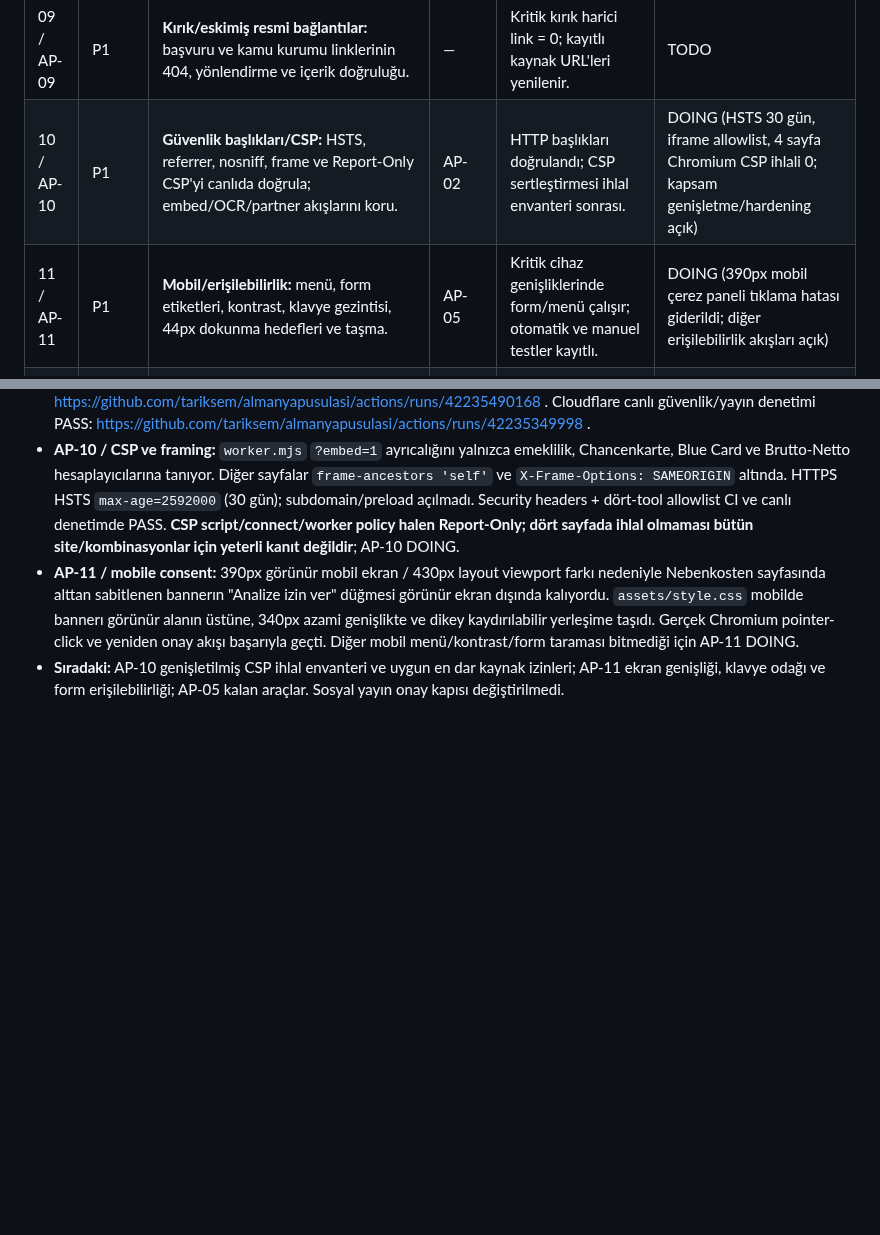
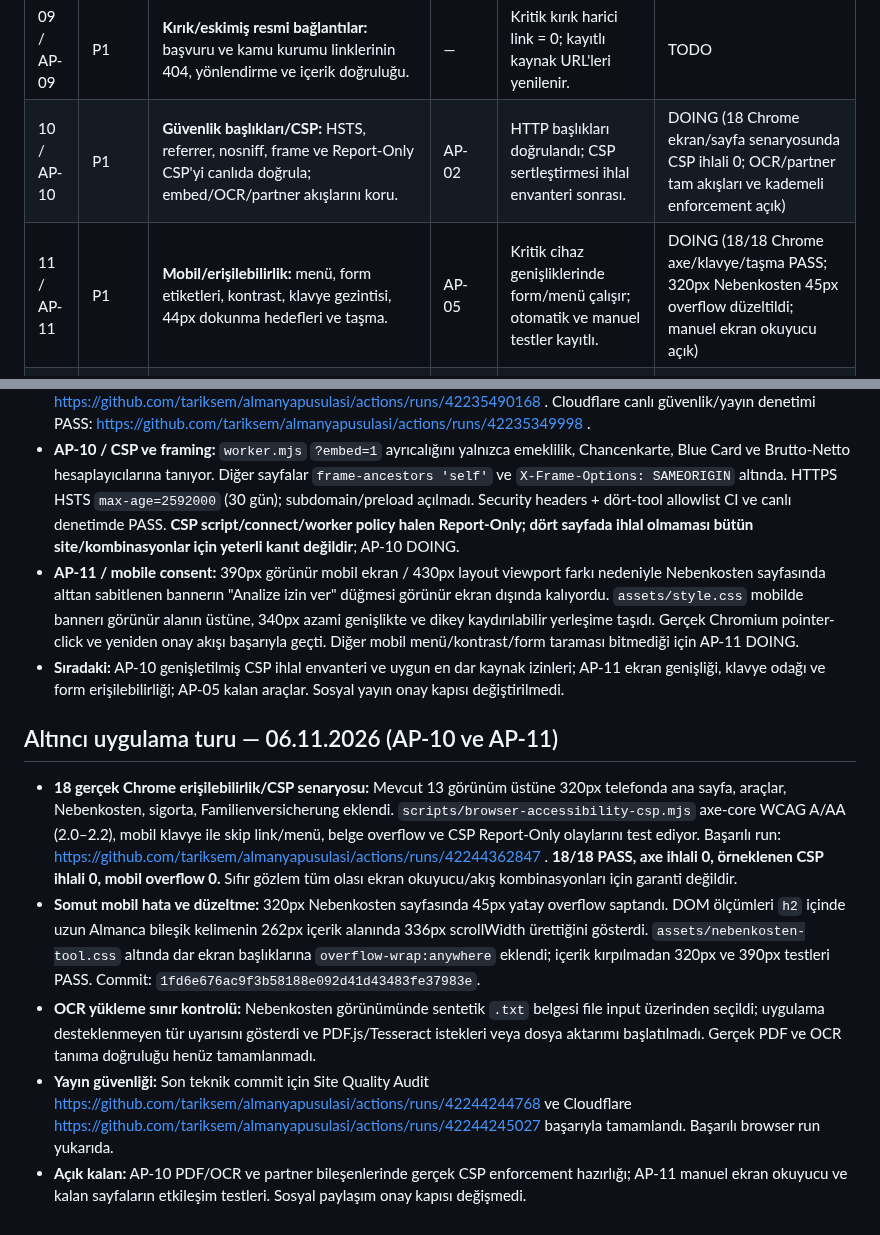
Before and after one commit to tariksem/almanyapusulasi, a Markdown page: ACTION-PLAN-2026-11-06.md, 2 parts joined by grey strips. Drawn GitHub-style; blank space fills up the shorter version.

Commit message:
docs: record passing 18-view Chromium accessibility/CSP audit and 320px overflow remediation

```diff
--- a/ACTION-PLAN-2026-11-06.md
+++ b/ACTION-PLAN-2026-11-06.md
@@ -18,8 +18,8 @@ Sıra, etki (P0 > P1 > P2), risk ve bağımlılığa göre belirlenmiştir. Ayn
 | 07 / AP-07 | P1 | **Sitemap/canonical/indexleme:** her indexlenebilir sayfa tek canonical ile sitemap'te; 23 eski URL 301, www/HTTP 308. | AP-02 | URL tekrarı ve indexlenebilir canonical eksikliği = 0; yönlendirme regresyonu = 0. | DONE (228 canonical sitemap; canlı 301/308/HTTPS testleri başarılı) |
 | 08 / AP-08 | P1 | **Onay/gizlilik:** GA4/affiliate olayları onay öncesi gönderilmesin; geri çekme ve erişilebilir çerez silme gerçek tarayıcıda doğrulansın. | AP-02 | Ağ kayıtları ve consent testleri; privacy metni fiilî davranışla uyumlu. | DONE (4/4 Chromium ağ/çerez/izin geri çekme testi; otomatik Cloudflare beacon engellendi) |
 | 09 / AP-09 | P1 | **Kırık/eskimiş resmi bağlantılar:** başvuru ve kamu kurumu linklerinin 404, yönlendirme ve içerik doğruluğu. | — | Kritik kırık harici link = 0; kayıtlı kaynak URL'leri yenilenir. | TODO |
-| 10 / AP-10 | P1 | **Güvenlik başlıkları/CSP:** HSTS, referrer, nosniff, frame ve Report-Only CSP'yi canlıda doğrula; embed/OCR/partner akışlarını koru. | AP-02 | HTTP başlıkları doğrulandı; CSP sertleştirmesi ihlal envanteri sonrası. | DOING (HSTS 30 gün, iframe allowlist, 4 sayfa Chromium CSP ihlali 0; kapsam genişletme/hardening açık) |
-| 11 / AP-11 | P1 | **Mobil/erişilebilirlik:** menü, form etiketleri, kontrast, klavye gezintisi, 44px dokunma hedefleri ve taşma. | AP-05 | Kritik cihaz genişliklerinde form/menü çalışır; otomatik ve manuel testler kayıtlı. | DOING (390px mobil çerez paneli tıklama hatası giderildi; diğer erişilebilirlik akışları açık) |
+| 10 / AP-10 | P1 | **Güvenlik başlıkları/CSP:** HSTS, referrer, nosniff, frame ve Report-Only CSP'yi canlıda doğrula; embed/OCR/partner akışlarını koru. | AP-02 | HTTP başlıkları doğrulandı; CSP sertleştirmesi ihlal envanteri sonrası. | DOING (18 Chrome ekran/sayfa senaryosunda CSP ihlali 0; OCR/partner tam akışları ve kademeli enforcement açık) |
+| 11 / AP-11 | P1 | **Mobil/erişilebilirlik:** menü, form etiketleri, kontrast, klavye gezintisi, 44px dokunma hedefleri ve taşma. | AP-05 | Kritik cihaz genişliklerinde form/menü çalışır; otomatik ve manuel testler kayıtlı. | DOING (18/18 Chrome axe/klavye/taşma PASS; 320px Nebenkosten 45px overflow düzeltildi; manuel ekran okuyucu açık) |
 | 12 / AP-12 | P1 | **Yıl geçişi:** 2026 başlıklı araç/referansların 2027'ye geçiş stratejisi; yayımlanmamış 2027 tutarlarını kesinmiş gibi vermeme. | AP-04 | `validFrom` / kaynak veya açık "2026 verisi" notları; otomatik eskime uyarısı. | TODO |
 | 13 / AP-13 | P1 | **Haber üretimi:** statik kartlar ve RSS yalnız repo commit'inde yenileniyor; tarihi geçmiş olayları sistematik şekilde işaretle. | AP-06 | Güncellik algoritması, aynı kaynaktan homepage/RSS; eski haberlerin arşiv etiketi. | DONE (haber arşivi, ana sayfa ve RSS ortak metadatadan üretiliyor) |
 | 14 / AP-14 | P2 | **GSC ve GA4 ölçümü:** erişimleri doğrula ve son kesinleşmiş dönem ile gerçek trafik/CTR/landing page raporu üret. | AP-07, AP-08 | Güncel, doğrulanmış 28 günlük kıyas; erişim yoksa `BLOCKED`. | BLOCKED (hesap doğrulaması) |
@@ -93,3 +93,10 @@ Sıra, etki (P0 > P1 > P2), risk ve bağımlılığa göre belirlenmiştir. Ayn
 - **AP-10 / CSP ve framing:** `worker.mjs` `?embed=1` ayrıcalığını yalnızca emeklilik, Chancenkarte, Blue Card ve Brutto-Netto hesaplayıcılarına tanıyor. Diğer sayfalar `frame-ancestors 'self'` ve `X-Frame-Options: SAMEORIGIN` altında. HTTPS HSTS `max-age=2592000` (30 gün); subdomain/preload açılmadı. Security headers + dört-tool allowlist CI ve canlı denetimde PASS. **CSP script/connect/worker policy halen Report-Only; dört sayfada ihlal olmaması bütün site/kombinasyonlar için yeterli kanıt değildir**; AP-10 DOING.
 - **AP-11 / mobile consent:** 390px görünür mobil ekran / 430px layout viewport farkı nedeniyle Nebenkosten sayfasında alttan sabitlenen bannerın "Analize izin ver" düğmesi görünür ekran dışında kalıyordu. `assets/style.css` mobilde bannerı görünür alanın üstüne, 340px azami genişlikte ve dikey kaydırılabilir yerleşime taşıdı. Gerçek Chromium pointer-click ve yeniden onay akışı başarıyla geçti. Diğer mobil menü/kontrast/form taraması bitmediği için AP-11 DOING.
 - **Sıradaki:** AP-10 genişletilmiş CSP ihlal envanteri ve uygun en dar kaynak izinleri; AP-11 ekran genişliği, klavye odağı ve form erişilebilirliği; AP-05 kalan araçlar. Sosyal yayın onay kapısı değiştirilmedi.
+
+## Altıncı uygulama turu — 06.11.2026 (AP-10 ve AP-11)
+- **18 gerçek Chrome erişilebilirlik/CSP senaryosu:** Mevcut 13 görünüm üstüne 320px telefonda ana sayfa, araçlar, Nebenkosten, sigorta, Familienversicherung eklendi. `scripts/browser-accessibility-csp.mjs` axe-core WCAG A/AA (2.0–2.2), mobil klavye ile skip link/menü, belge overflow ve CSP Report-Only olaylarını test ediyor. Başarılı run: https://github.com/tariksem/almanyapusulasi/actions/runs/42244362847 . **18/18 PASS, axe ihlali 0, örneklenen CSP ihlali 0, mobil overflow 0.** Sıfır gözlem tüm olası ekran okuyucu/akış kombinasyonları için garanti değildir.
+- **Somut mobil hata ve düzeltme:** 320px Nebenkosten sayfasında 45px yatay overflow saptandı. DOM ölçümleri `h2` içinde uzun Almanca bileşik kelimenin 262px içerik alanında 336px scrollWidth ürettiğini gösterdi. `assets/nebenkosten-tool.css` altında dar ekran başlıklarına `overflow-wrap:anywhere` eklendi; içerik kırpılmadan 320px ve 390px testleri PASS. Commit: `1fd6e676ac9f3b58188e092d41d43483fe37983e`.
+- **OCR yükleme sınır kontrolü:** Nebenkosten görünümünde sentetik `.txt` belgesi file input üzerinden seçildi; uygulama desteklenmeyen tür uyarısını gösterdi ve PDF.js/Tesseract istekleri veya dosya aktarımı başlatılmadı. Gerçek PDF ve OCR tanıma doğruluğu henüz tamamlanmadı.
+- **Yayın güvenliği:** Son teknik commit için Site Quality Audit https://github.com/tariksem/almanyapusulasi/actions/runs/42244244768 ve Cloudflare https://github.com/tariksem/almanyapusulasi/actions/runs/42244245027 başarıyla tamamlandı. Başarılı browser run yukarıda.
+- **Açık kalan:** AP-10 PDF/OCR ve partner bileşenlerinde gerçek CSP enforcement hazırlığı; AP-11 manuel ekran okuyucu ve kalan sayfaların etkileşim testleri. Sosyal paylaşım onay kapısı değişmedi.
```
